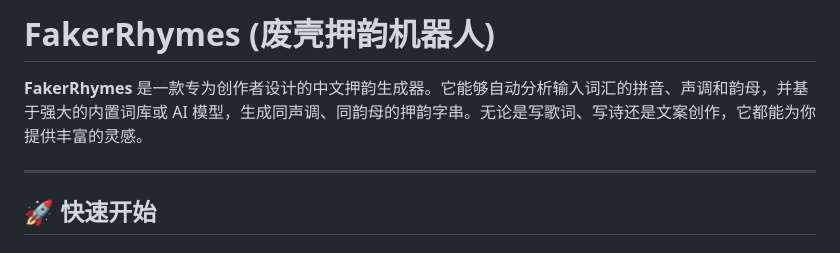
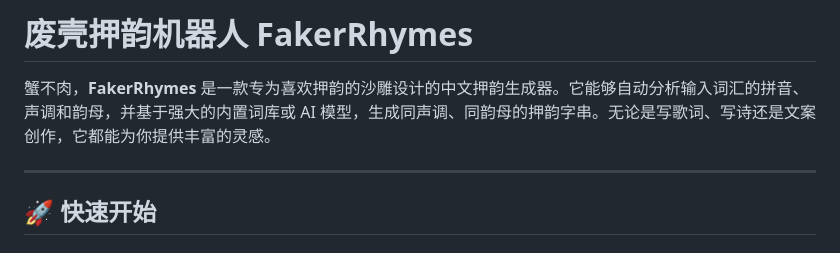
Before and after one commit to bajibaji/FakerRhymes, a Markdown page: README.md, the part around the change. Rendered like a GitHub page.

```diff
--- a/README.md
+++ b/README.md
@@ -1,6 +1,6 @@
-# FakerRhymes (废壳押韵机器人)
+# 废壳押韵机器人 FakerRhymes
 
-**FakerRhymes** 是一款专为创作者设计的中文押韵生成器。它能够自动分析输入词汇的拼音、声调和韵母，并基于强大的内置词库或 AI 模型，生成同声调、同韵母的押韵字串。无论是写歌词、写诗还是文案创作，它都能为你提供丰富的灵感。
+蟹不肉，**FakerRhymes** 是一款专为喜欢押韵的沙雕设计的中文押韵生成器。它能够自动分析输入词汇的拼音、声调和韵母，并基于强大的内置词库或 AI 模型，生成同声调、同韵母的押韵字串。无论是写歌词、写诗还是文案创作，它都能为你提供丰富的灵感。
 
 ---
 
```
